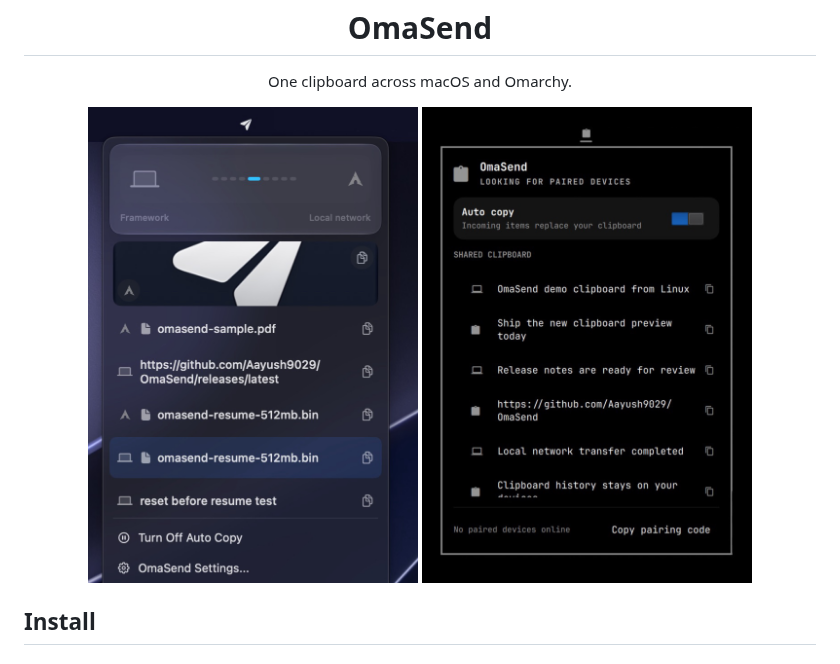
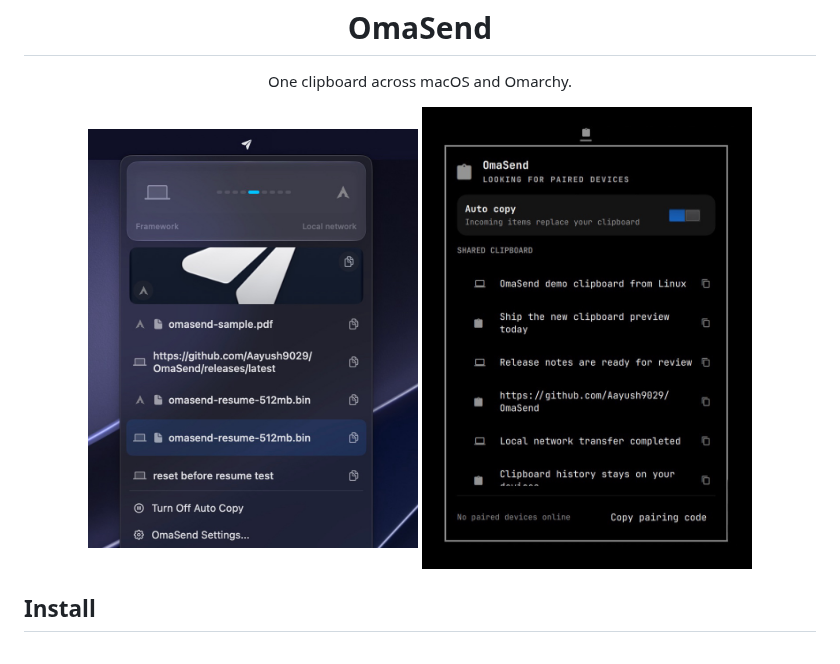
Before and after one commit to Aayush9029/OmaSend, a Markdown page: README.md, the part around the change. Drawn GitHub-style; pictures changed too: assets/screenshots/omasend-linux.jpeg (added), assets/screenshots/omasend-linux.png (deleted), assets/screenshots/omasend-macos.jpeg (added).

Commit message:
Use original README screenshots

```diff
--- a/README.md
+++ b/README.md
@@ -7,8 +7,8 @@
 <p align="center">One clipboard across macOS and Omarchy.</p>
 
 <p align="center">
-  <img src="assets/screenshots/omasend-macos.png" width="330" alt="OmaSend on macOS">
-  <img src="assets/screenshots/omasend-linux.png" width="330" alt="OmaSend on Omarchy">
+  <img src="assets/screenshots/omasend-macos.jpeg" width="330" alt="OmaSend on macOS">
+  <img src="assets/screenshots/omasend-linux.jpeg" width="330" alt="OmaSend on Omarchy">
 </p>
 
 ## Install
```
